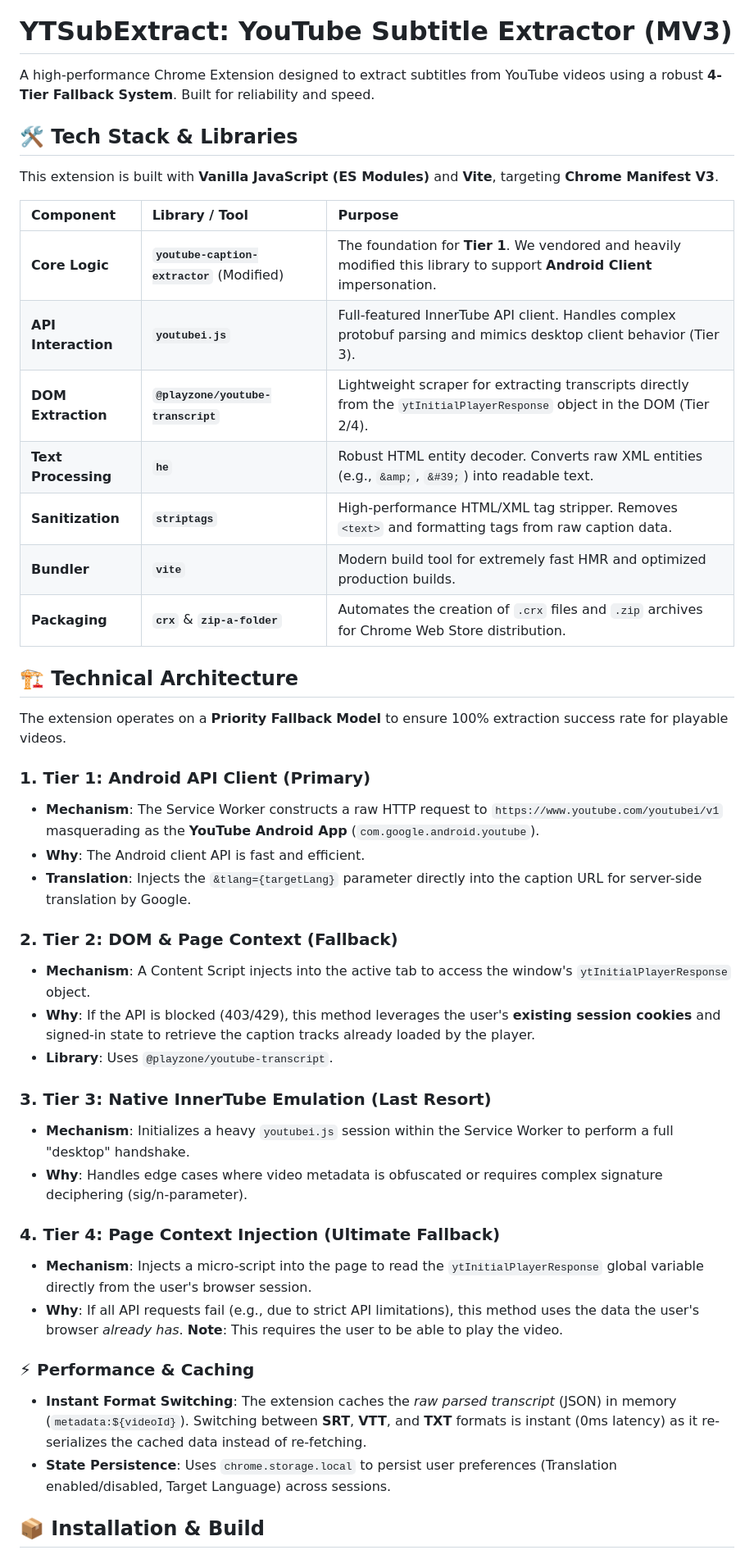
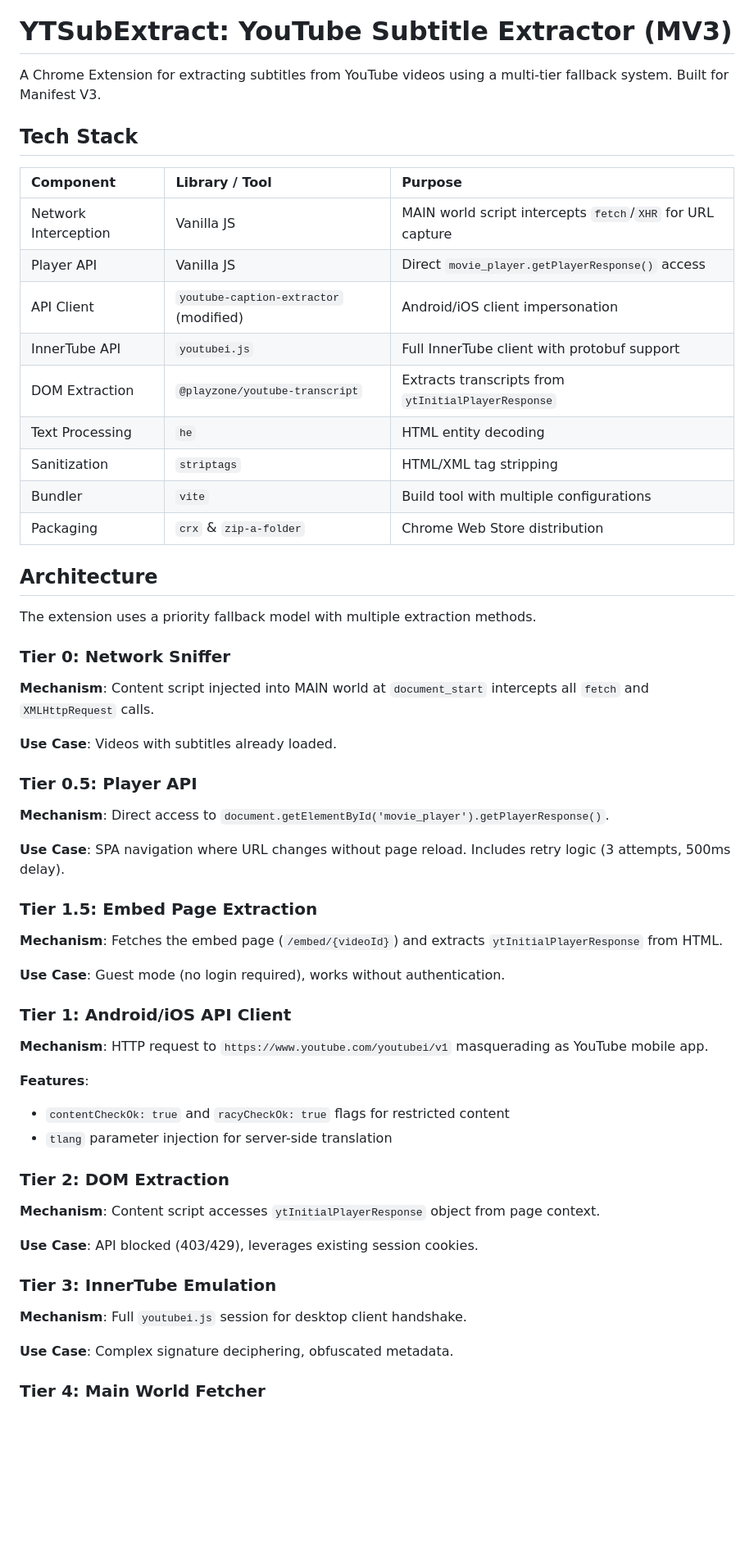
Before and after one commit to hellpanderrr/YTSubExtract, a Markdown page: README.md, the part around one of its changes. Shown at 82% size. Rendered like a GitHub page; blank space fills up the shorter version.

Commit message:
upd readme

```diff
--- a/README.md
+++ b/README.md
@@ -3,46 +3,64 @@
 
 # YTSubExtract: YouTube Subtitle Extractor (MV3)
 
-A high-performance Chrome Extension designed to extract subtitles from YouTube videos using a robust **4-Tier Fallback System**. Built for reliability and speed.
+A Chrome Extension for extracting subtitles from YouTube videos using a multi-tier fallback system. Built for Manifest V3.
 
-## 🛠️ Tech Stack & Libraries
-
-This extension is built with **Vanilla JavaScript (ES Modules)** and **Vite**, targeting **Chrome Manifest V3**.
+## Tech Stack
 
 | Component | Library / Tool | Purpose |
 | :--- | :--- | :--- |
-| **Core Logic** | **`youtube-caption-extractor`** (Modified) | The foundation for **Tier 1**. We vendored and heavily modified this library to support **Android Client** impersonation. |
-| **API Interaction** | **`youtubei.js`** | Full-featured InnerTube API client. Handles complex protobuf parsing and mimics desktop client behavior (Tier 3). |
-| **DOM Extraction** | **`@playzone/youtube-transcript`** | Lightweight scraper for extracting transcripts directly from the `ytInitialPlayerResponse` object in the DOM (Tier 2/4). |
-| **Text Processing** | **`he`** | Robust HTML entity decoder. Converts raw XML entities (e.g., `&amp;`, `&#39;`) into readable text. |
-| **Sanitization** | **`striptags`** | High-performance HTML/XML tag stripper. Removes `<text>` and formatting tags from raw caption data. |
-| **Bundler** | **`vite`** | Modern build tool for extremely fast HMR and optimized production builds. |
-| **Packaging** | **`crx`** & **`zip-a-folder`** | Automates the creation of `.crx` files and `.zip` archives for Chrome Web Store distribution. |
+| Network Interception | Vanilla JS | MAIN world script intercepts `fetch`/`XHR` for URL capture |
+| Player API | Vanilla JS | Direct `movie_player.getPlayerResponse()` access |
+| API Client | `youtube-caption-extractor` (modified) | Android/iOS client impersonation |
+| InnerTube API | `youtubei.js` | Full InnerTube client with protobuf support |
+| DOM Extraction | `@playzone/youtube-transcript` | Extracts transcripts from `ytInitialPlayerResponse` |
+| Text Processing | `he` | HTML entity decoding |
+| Sanitization | `striptags` | HTML/XML tag stripping |
+| Bundler | `vite` | Build tool with multiple configurations |
+| Packaging | `crx` & `zip-a-folder` | Chrome Web Store distribution |
 
-## 🏗️ Technical Architecture
+## Architecture
 
-The extension operates on a **Priority Fallback Model** to ensure 100% extraction success rate for playable videos.
+The extension uses a priority fallback model with multiple extraction methods.
 
-### 1. Tier 1: Android API Client (Primary)
-*   **Mechanism**: The Service Worker constructs a raw HTTP request to `https://www.youtube.com/youtubei/v1` masquerading as the **YouTube Android App** (`com.google.android.youtube`).
-*   **Why**: The Android client API is fast and efficient.
-*   **Translation**: Injects the `&tlang={targetLang}` parameter directly into the caption URL for server-side translation by Google.
+### Tier 0: Network Sniffer
 
-### 2. Tier 2: DOM & Page Context (Fallback)
-*   **Mechanism**: A Content Script injects into the active tab to access the window's `ytInitialPlayerResponse` object.
-*   **Why**: If the API is blocked (403/429), this method leverages the user's **existing session cookies** and signed-in state to retrieve the caption tracks already loaded by the player.
-*   **Library**: Uses `@playzone/youtube-transcript`.
+**Mechanism**: Content script injected into MAIN world at `document_start` intercepts all `fetch` and `XMLHttpRequest` calls.
 
-### 3. Tier 3: Native InnerTube Emulation (Last Resort)
-*   **Mechanism**: Initializes a heavy `youtubei.js` session within the Service Worker to perform a full "desktop" handshake.
-*   **Why**: Handles edge cases where video metadata is obfuscated or requires complex signature deciphering (sig/n-parameter).
+**Use Case**: Videos with subtitles already loaded.
 
-### 4. Tier 4: Page Context Injection (Ultimate Fallback)
-*   **Mechanism**: Injects a micro-script into the page to read the `ytInitialPlayerResponse` global variable directly from the user's browser session.
-*   **Why**: If all API requests fail (e.g., due to strict API limitations), this method uses the data the user's browser *already has*. **Note**: This requires the user to be able to play the video.
+### Tier 0.5: Player API
 
-### ⚡ Performance & Caching
-*   **Instant Format Switching**: The extension caches the *raw parsed transcript* (JSON) in memory (`metadata:${videoId}`). Switching between **SRT**, **VTT**, and **TXT** formats is instant (0ms latency) as it re-serializes the cached data instead of re-fetching.
-*   **State Persistence**: Uses `chrome.storage.local` to persist user preferences (Translation enabled/disabled, Target Language) across sessions.
+**Mechanism**: Direct access to `document.getElementById('movie_player').getPlayerResponse()`.
 
-## 📦 Installation & Build
+
+**Use Case**: SPA navigation where URL changes without page reload. Includes retry logic (3 attempts, 500ms delay).
+
+### Tier 1.5: Embed Page Extraction
+
+**Mechanism**: Fetches the embed page (`/embed/{videoId}`) and extracts `ytInitialPlayerResponse` from HTML.
+
+**Use Case**: Guest mode (no login required), works without authentication.
+
+### Tier 1: Android/iOS API Client
+
+**Mechanism**: HTTP request to `https://www.youtube.com/youtubei/v1` masquerading as YouTube mobile app.
+
+**Features**:
+- `contentCheckOk: true` and `racyCheckOk: true` flags for restricted content
+- `tlang` parameter injection for server-side translation
+
+### Tier 2: DOM Extraction
+
+**Mechanism**: Content script accesses `ytInitialPlayerResponse` object from page context.
+
+**Use Case**: API blocked (403/429), leverages existing session cookies.
+
+### Tier 3: InnerTube Emulation
+
+**Mechanism**: Full `youtubei.js` session for desktop client handshake.
+
+**Use Case**: Complex signature deciphering, obfuscated metadata.
+
+### Tier 4: Main World Fetcher
+
```
Also changed, not shown: other parts of README.md (+62 -10 lines).
